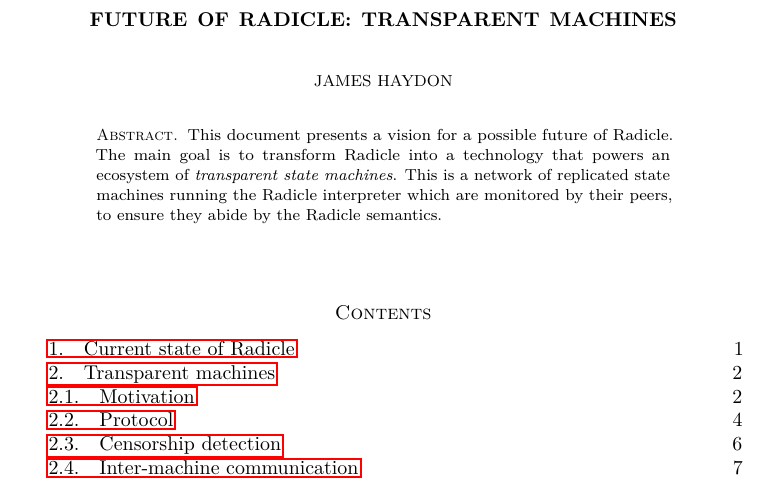
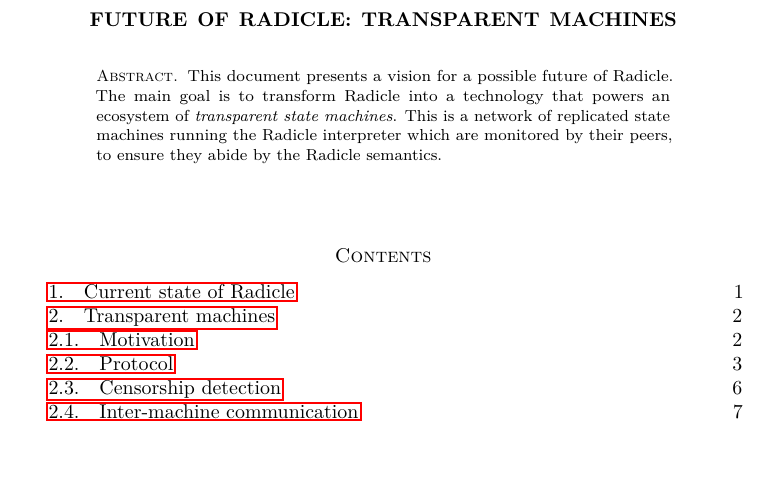
Before and after one commit to radicle-dev/transparent-machines-doc, a LaTeX paper (main.tex): part of page 1 of 12, cut so that both start at the same text, the shorter picture padded with empty space. Compiled offline with pdfLaTeX.

Commit message:
fixup! Add note about UI portals.

```diff
--- a/main.tex
+++ b/main.tex
@@ -33,7 +33,6 @@
 
 \title{Future of Radicle: Transparent Machines}
 \date{}
-\author{James Haydon}
 
 \thanks{\textsuperscript{$\dagger$}Monadic, \texttt{james@monadic.xyz}}
 
```
